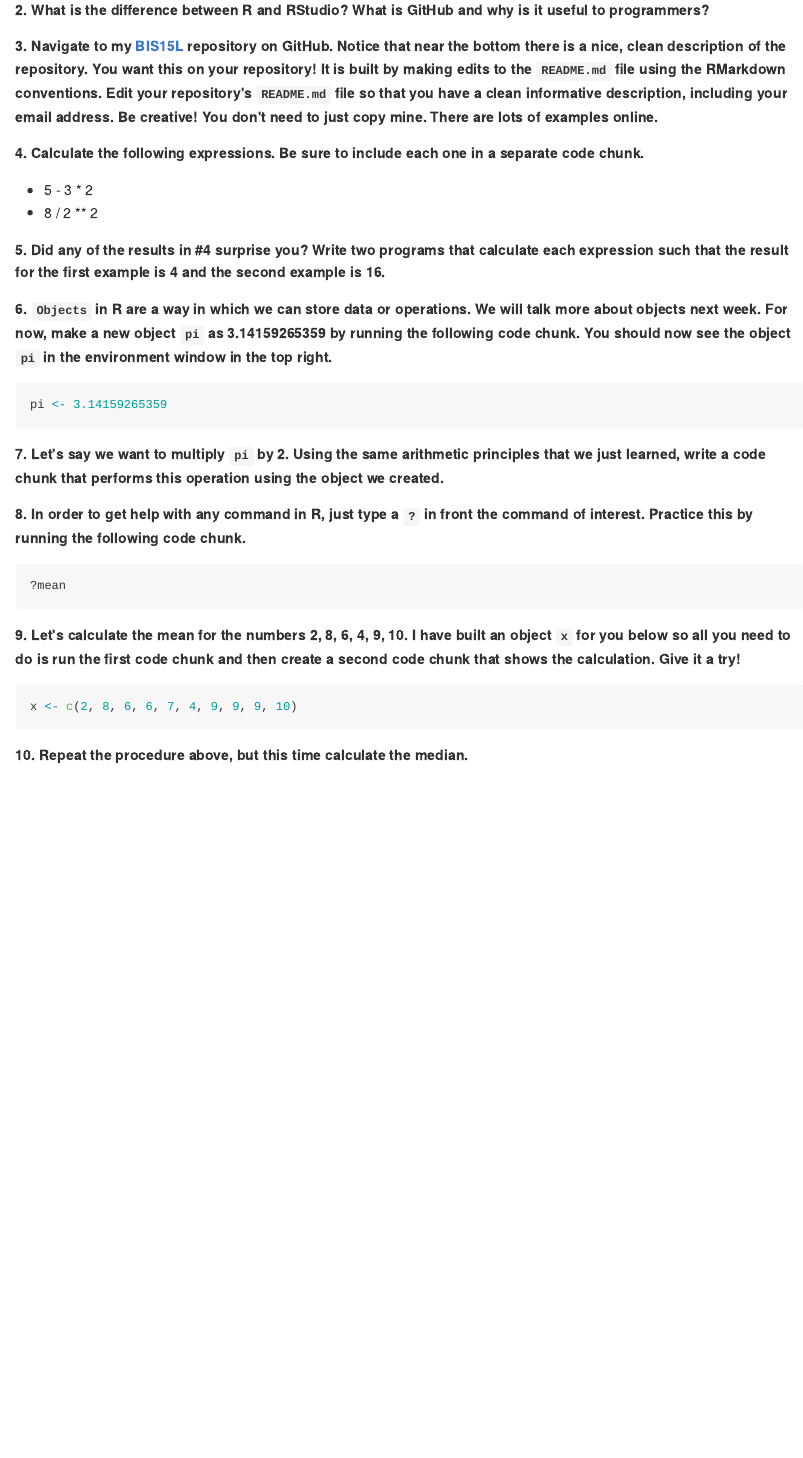
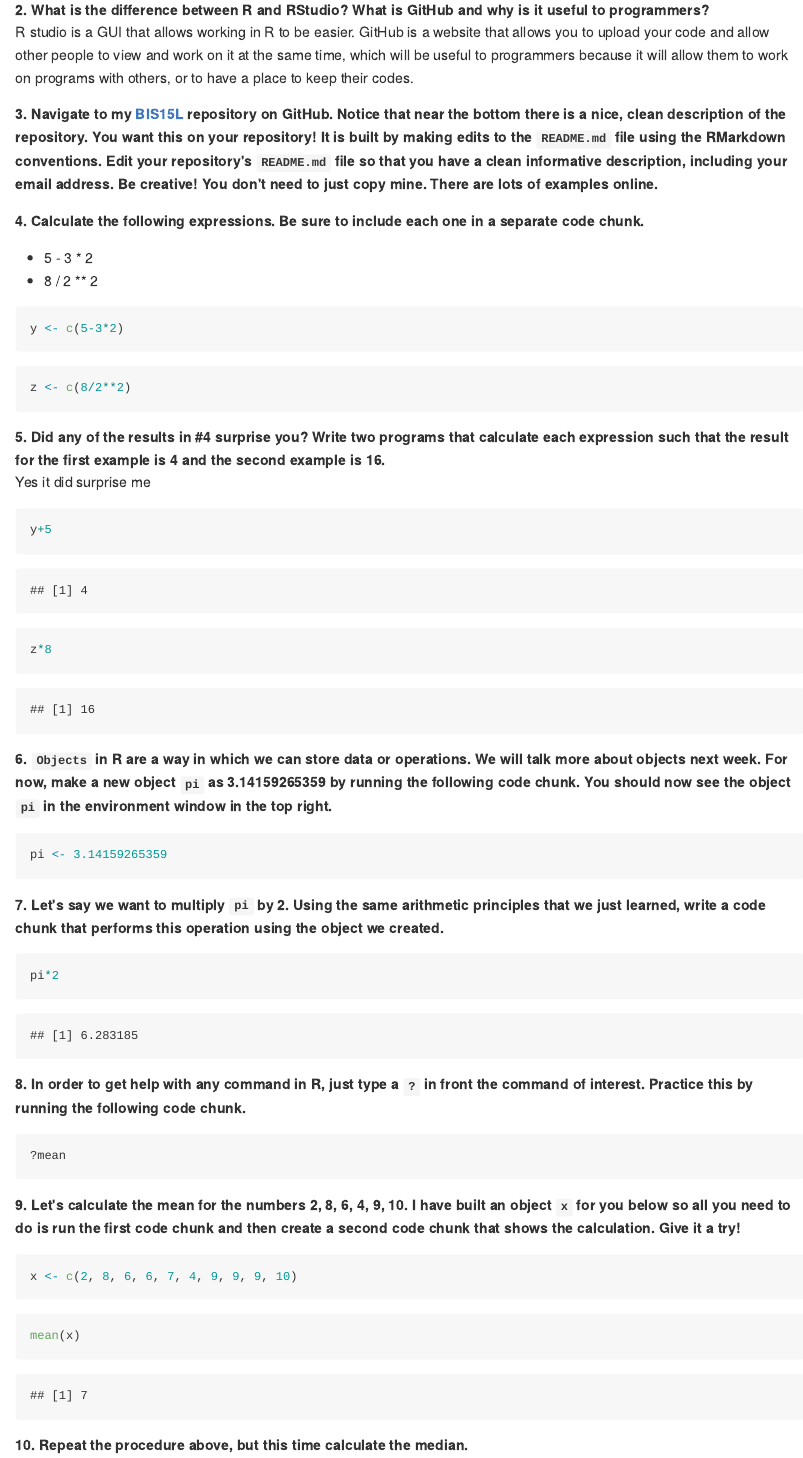
Before and after one commit to allnguy/BIS15LW2023_anguyen, an R Markdown document (lab1/lab1_hw.Rmd): the page in a window 1100 px wide, from 270 px down. The pictures show the output file lab1/lab1_hw.md that the author committed with the source, drawn offline in the style of GitHub.

Commit message:
Homework 1

````diff
--- a/lab1/lab1_hw.Rmd
+++ b/lab1/lab1_hw.Rmd
@@ -16,14 +16,28 @@ Make sure to use the formatting conventions of RMarkdown to make your report nea
 **1. Please complete the [class survey](https://forms.gle/8t9FZSBjgvFjzr4MA).**
 
 **2. What is the difference between R and RStudio? What is GitHub and why is it useful to programmers?**
+R studio is a GUI that allows working in R to be easier. GitHub is a website that allows you to upload your code and allow other people to view and work on it at the same time, which will be useful to programmers because it will allow them to work on programs with others, or to have a place to keep their codes.
 
 **3. Navigate to my [BIS15L](https://github.com/jmledford3115/BIS15LW2022_jledford) repository on GitHub. Notice that near the bottom there is a nice, clean description of the repository. You want this on your repository! It is built by making edits to the `README.md` file using the RMarkdown conventions. Edit your repository's `README.md` file so that you have a clean informative description, including your email address. Be creative! You don't need to just copy mine. There are lots of examples online.**
 
 **4. Calculate the following expressions. Be sure to include each one in a separate code chunk.**
   + 5 - 3 * 2
   + 8 / 2 ** 2
+```{r}
+y <- c(5-3*2)
+```
+```{r}
+z <- c(8/2**2)
+```
 
 **5. Did any of the results in #4 surprise you? Write two programs that calculate each expression such that the result for the first example is 4 and the second example is 16.**
+Yes it did surprise me
+```{r}
+y+5
+```
+```{r}
+z*8
+```
 
 **6. `Objects` in R are a way in which we can store data or operations. We will talk more about objects next week. For now, make a new object `pi` as 3.14159265359 by running the following code chunk. You should now see the object `pi` in the environment window in the top right.**
 ```{r}
@@ -31,6 +45,9 @@ pi <- 3.14159265359
 ```
 
 **7. Let's say we want to multiply `pi` by 2. Using the same arithmetic principles that we just learned, write a code chunk that performs this operation using the object we created.**
+```{r}
+pi*2
+```
 
 **8. In order to get help with any command in R, just type a `?` in front the command of interest. Practice this by running the following code chunk.**
 ```{r}
@@ -41,3 +58,5 @@ pi <- 3.14159265359
 ```{r}
 x <- c(2, 8, 6, 6, 7, 4, 9, 9, 9, 10)
 ```
+```{r}
+mean(x)
````
Also changed, not shown: lab1/lab1_2.Rmd (+15 -0 lines), lab1/.RData (added), lab1/lab1_hw.html (added), lab1/lab1_hw.md, lab1/lab1_hw.Rmd (6 more changed lines), 2 other files.
